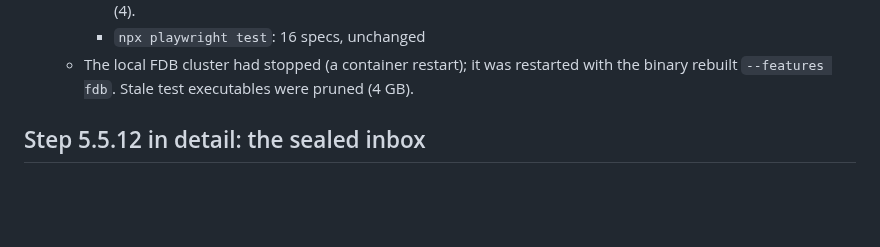
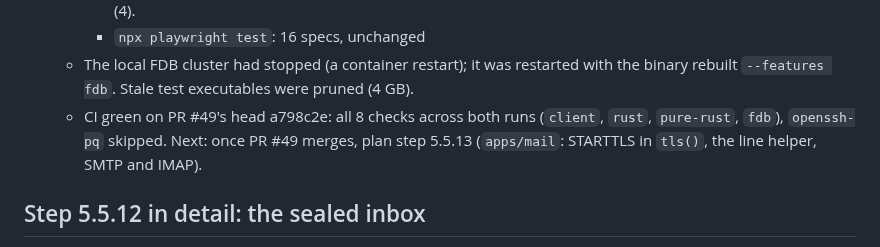
Before and after one commit to kkontosis/zen-serve, a Markdown page: docs/MILESTONE-5.5.md, the part around the change. Rendered like a GitHub page; blank space fills up the shorter version.

Commit message:
docs: milestone 5.5 step 12 CI green in the log
Co-Authored-By: Claude Opus 5.5 <noreply@anthropic.com>
Claude-Session: https://claude.ai/code/session_01987F99q3XnNkzYFfQvqRqu

```diff
--- a/docs/MILESTONE-5.5.md
+++ b/docs/MILESTONE-5.5.md
@@ -312,6 +312,7 @@ This is a sibling of the broker. It reuses the claim, fencing and commit machine
     * `npx vitest run` 3×: 486 passed each time, 7 skipped (the opt-in benches). This includes `packages/client/test/svcvectors.test.ts` (7, inbox vectors new) and `apps/echo/test/inbox.test.ts` (4).
     * `npx playwright test`: 16 specs, unchanged
   * The local FDB cluster had stopped (a container restart); it was restarted with the binary rebuilt `--features fdb`. Stale test executables were pruned (4 GB).
+  * CI green on PR #49's head a798c2e: all 8 checks across both runs (`client`, `rust`, `pure-rust`, `fdb`), `openssh-pq` skipped. Next: once PR #49 merges, plan step 5.5.13 (`apps/mail`: STARTTLS in `tls()`, the line helper, SMTP and IMAP).
 
 ## Step 5.5.12 in detail: the sealed inbox
 
```
